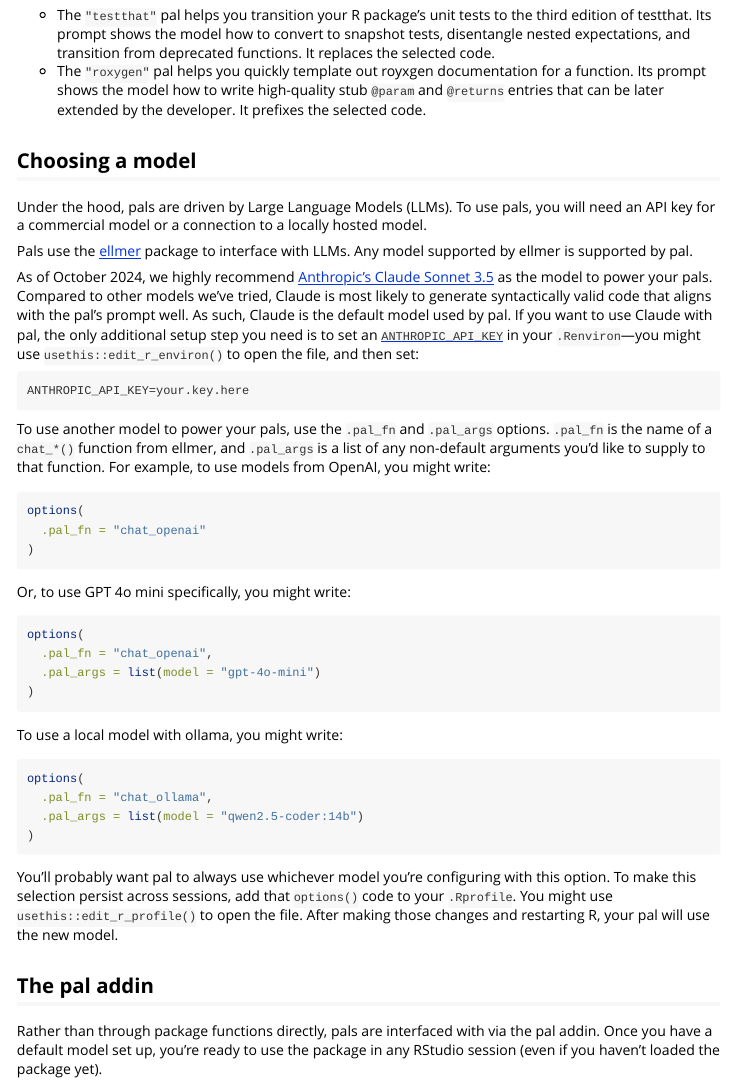
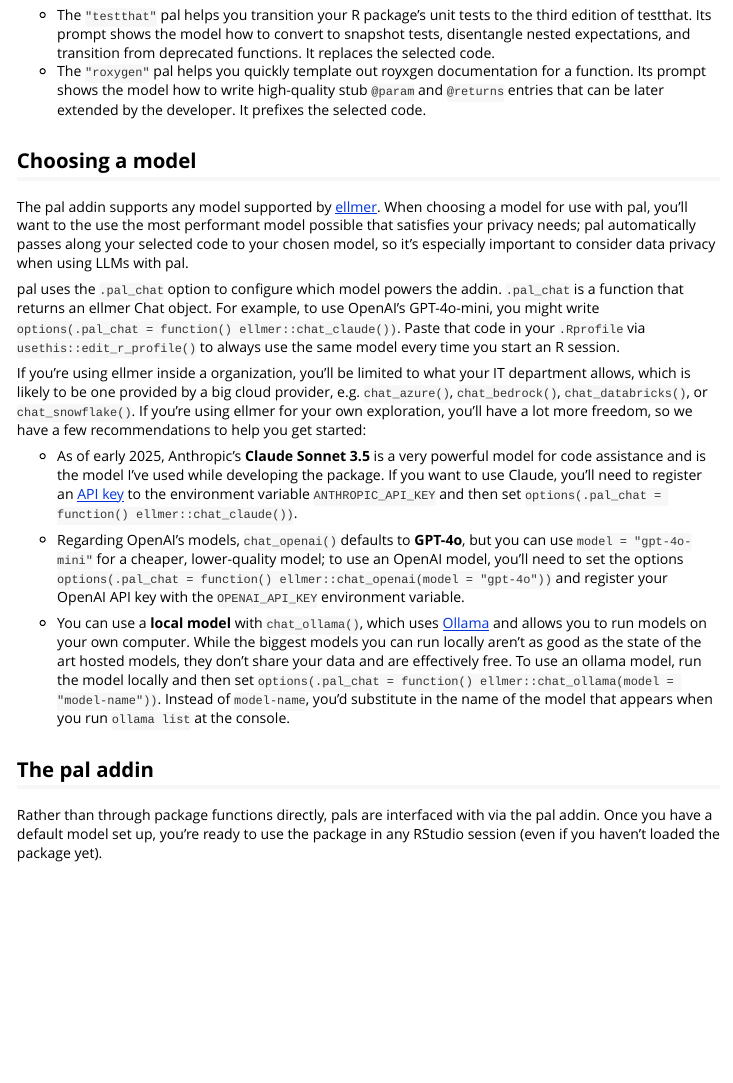
Before and after one commit to simonpcouch/pal, an R Markdown document (vignettes/pal.Rmd): the page in a window 1100 px wide, from 280 px down. Rendered offline with R 4.5, knitr and Pandoc, with nearby package versions; long lines of code are wrapped.

Commit message:
update docs

````diff
--- a/vignettes/pal.Rmd
+++ b/vignettes/pal.Rmd
@@ -20,43 +20,17 @@
 
 ## Choosing a model
 
-Under the hood, pals are driven by Large Language Models (LLMs). To use pals, you will need an API key for a commercial model or a connection to a locally hosted model.
+The pal addin supports any model supported by [ellmer](https://ellmer.tidyverse.org/). When choosing a model for use with pal, you'll want to the use the most performant model possible that satisfies your privacy needs; pal automatically passes along your selected code to your chosen model, so it's especially important to consider data privacy when using LLMs with pal.
 
-Pals use the [ellmer](https://github.com/tidyverse/ellmer) package to interface with LLMs. Any model supported by ellmer is supported by pal.
+pal uses the `.pal_chat` option to configure which model powers the addin. `.pal_chat` is a function that returns an ellmer Chat object. For example, to use OpenAI's GPT-4o-mini, you might write `options(.pal_chat = function() ellmer::chat_claude())`. Paste that code in your `.Rprofile` via `usethis::edit_r_profile()` to always use the same model every time you start an R session.
 
-As of October 2024, we highly recommend [Anthropic's Claude Sonnet 3.5](https://www.anthropic.com/news/claude-3-5-sonnet) as the model to power your pals. Compared to other models we've tried, Claude is most likely to generate syntactically valid code that aligns with the pal's prompt well. As such, Claude is the default model used by pal. If you want to use Claude with pal, the only additional setup step you need is to set an [`ANTHROPIC_API_KEY`](https://console.anthropic.com/) in your `.Renviron`---you might use `usethis::edit_r_environ()` to open the file, and then set:
+If you're using ellmer inside a organization, you'll be limited to what your IT department allows, which is likely to be one provided by a big cloud provider, e.g. `chat_azure()`, `chat_bedrock()`, `chat_databricks()`, or `chat_snowflake()`. If you're using ellmer for your own exploration, you'll have a lot more freedom, so we have a few recommendations to help you get started:
 
-```env
-ANTHROPIC_API_KEY=your.key.here
-```
+- As of early 2025, Anthropic's **Claude Sonnet 3.5** is a very powerful model for code assistance and is the model I've used while developing the package. If you want to use Claude, you'll need to register an [API key](https://console.anthropic.com/) to the environment variable `ANTHROPIC_API_KEY` and then set `options(.pal_chat = function() ellmer::chat_claude())`.
 
-To use another model to power your pals, use the `.pal_fn` and `.pal_args` options. `.pal_fn` is the name of a `chat_*()` function from ellmer, and `.pal_args` is a list of any non-default arguments you'd like to supply to that function. For example, to use models from OpenAI, you might write:
+* Regarding OpenAI's models, `chat_openai()` defaults to **GPT-4o**, but you can use `model = "gpt-4o-mini"` for a cheaper, lower-quality model; to use an OpenAI model, you'll need to set the options `options(.pal_chat = function() ellmer::chat_openai(model = "gpt-4o"))` and register your OpenAI API key with the `OPENAI_API_KEY` environment variable.
 
-```r
-options(
-  .pal_fn = "chat_openai"
-)
-```
-
-Or, to use GPT 4o mini specifically, you might write:
-
-```r
-options(
-  .pal_fn = "chat_openai",
-  .pal_args = list(model = "gpt-4o-mini")
-)
-```
-
-To use a local model with ollama, you might write:
-
-```r
-options(
-  .pal_fn = "chat_ollama",
-  .pal_args = list(model = "qwen2.5-coder:14b")
-)
-```
-
-You'll probably want pal to always use whichever model you're configuring with this option. To make this selection persist across sessions, add that `options()` code to your `.Rprofile`. You might use `usethis::edit_r_profile()` to open the file. After making those changes and restarting R, your pal will use the new model.
+- You can use a **local model** with `chat_ollama()`, which uses [Ollama](https://ollama.com) and allows you to run models on your own computer. While the biggest models you can run locally aren't as good as the state of the art hosted models, they don't share your data and are effectively free. To use an ollama model, run the model locally and then set `options(.pal_chat = function() ellmer::chat_ollama(model = "model-name"))`. Instead of `model-name`, you'd substitute in the name of the model that appears when you run `ollama list` at the console.
 
 ## The pal addin
 
````
Also changed, not shown: R/init-pal.R (+8 -16 lines), R/options.R (+3 -1 lines), README.Rmd (+5 -3 lines), README.md, 2 other files.
